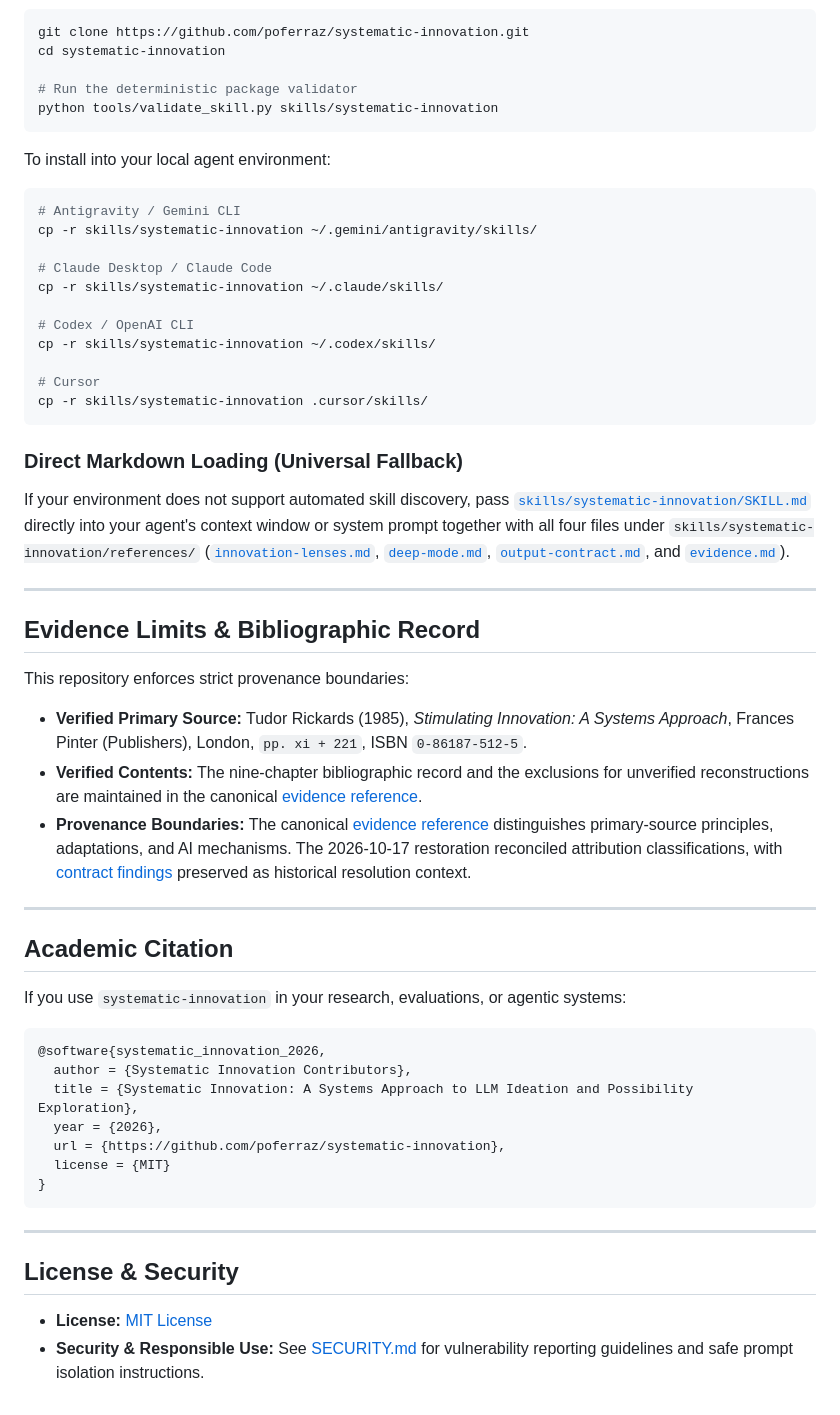
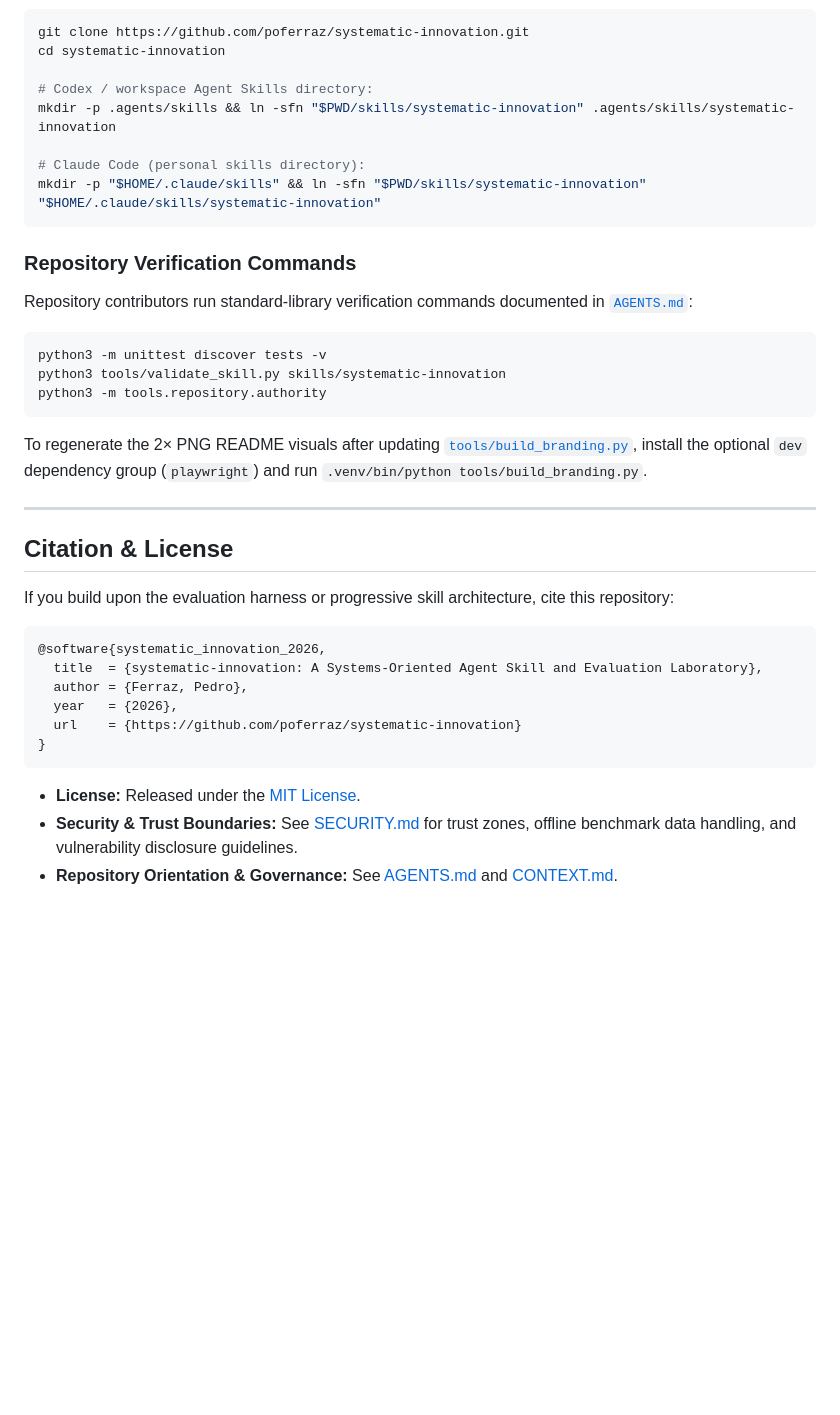
Before and after one commit to poferraz/systematic-innovation, a Markdown page: README.md, the part around one of its changes. Drawn GitHub-style; blank space fills up the shorter version.

````diff
--- a/README.md
+++ b/README.md
@@ -94,57 +112,40 @@ Clone the repository and validate package integrity:
 git clone https://github.com/poferraz/systematic-innovation.git
 cd systematic-innovation
 
-# Run the deterministic package validator
-python tools/validate_skill.py skills/systematic-innovation
+# Codex / workspace Agent Skills directory:
+mkdir -p .agents/skills && ln -sfn "$PWD/skills/systematic-innovation" .agents/skills/systematic-innovation
+
+# Claude Code (personal skills directory):
+mkdir -p "$HOME/.claude/skills" && ln -sfn "$PWD/skills/systematic-innovation" "$HOME/.claude/skills/systematic-innovation"
 ```
 
-To install into your local agent environment:
+### Repository Verification Commands
+
+Repository contributors run standard-library verification commands documented in [`AGENTS.md`](AGENTS.md):
 
 ```bash
-# Antigravity / Gemini CLI
-cp -r skills/systematic-innovation ~/.gemini/antigravity/skills/
-
-# Claude Desktop / Claude Code
-cp -r skills/systematic-innovation ~/.claude/skills/
-
-# Codex / OpenAI CLI
-cp -r skills/systematic-innovation ~/.codex/skills/
-
-# Cursor
-cp -r skills/systematic-innovation .cursor/skills/
+python3 -m unittest discover tests -v
+python3 tools/validate_skill.py skills/systematic-innovation
+python3 -m tools.repository.authority
 ```
 
-### Direct Markdown Loading (Universal Fallback)
-If your environment does not support automated skill discovery, pass [`skills/systematic-innovation/SKILL.md`](skills/systematic-innovation/SKILL.md) directly into your agent's context window or system prompt together with all four files under `skills/systematic-innovation/references/` ([`innovation-lenses.md`](skills/systematic-innovation/references/innovation-lenses.md), [`deep-mode.md`](skills/systematic-innovation/references/deep-mode.md), [`output-contract.md`](skills/systematic-innovation/references/output-contract.md), and [`evidence.md`](skills/systematic-innovation/references/evidence.md)).
+To regenerate the 2× PNG README visuals after updating [`tools/build_branding.py`](tools/build_branding.py), install the optional `dev` dependency group (`playwright`) and run `.venv/bin/python tools/build_branding.py`.
 
 ---
 
-## Evidence Limits & Bibliographic Record
+## Citation & License
 
-This repository enforces strict provenance boundaries:
-- **Verified Primary Source:** Tudor Rickards (1985), *Stimulating Innovation: A Systems Approach*, Frances Pinter (Publishers), London, `pp. xi + 221`, ISBN `0-86187-512-5`.
-- **Verified Contents:** The nine-chapter bibliographic record and the exclusions for unverified reconstructions are maintained in the canonical [evidence reference](skills/systematic-innovation/references/evidence.md).
-- **Provenance Boundaries:** The canonical [evidence reference](skills/systematic-innovation/references/evidence.md) distinguishes primary-source principles, adaptations, and AI mechanisms. The 2026-10-17 restoration reconciled attribution classifications, with [contract findings](evals/stress/contract-findings.md) preserved as historical resolution context.
-
----
-
-## Academic Citation
-
-If you use `systematic-innovation` in your research, evaluations, or agentic systems:
+If you build upon the evaluation harness or progressive skill architecture, cite this repository:
 
 ```bibtex
 @software{systematic_innovation_2026,
-  author = {Systematic Innovation Contributors},
-  title = {Systematic Innovation: A Systems Approach to LLM Ideation and Possibility Exploration},
-  year = {2026},
-  url = {https://github.com/poferraz/systematic-innovation},
-  license = {MIT}
+  title  = {systematic-innovation: A Systems-Oriented Agent Skill and Evaluation Laboratory},
+  author = {Ferraz, Pedro},
+  year   = {2026},
+  url    = {https://github.com/poferraz/systematic-innovation}
 }
 ```
 
----
-
-## License & Security
-
-- **License:** [MIT License](LICENSE)
-- **Security & Responsible Use:** See [SECURITY.md](SECURITY.md) for vulnerability reporting guidelines and safe prompt isolation instructions.
+- **License:** Released under the [MIT License](LICENSE).
+- **Security & Trust Boundaries:** See [SECURITY.md](SECURITY.md) for trust zones, offline benchmark data handling, and vulnerability disclosure guidelines.
+- **Repository Orientation & Governance:** See [AGENTS.md](AGENTS.md) and [CONTEXT.md](CONTEXT.md).
````
Also changed, not shown: other parts of README.md (+61 -43 lines), assets/comparison.png, assets/quick-demo.png, assets/system-architecture.png, 5 other files.
